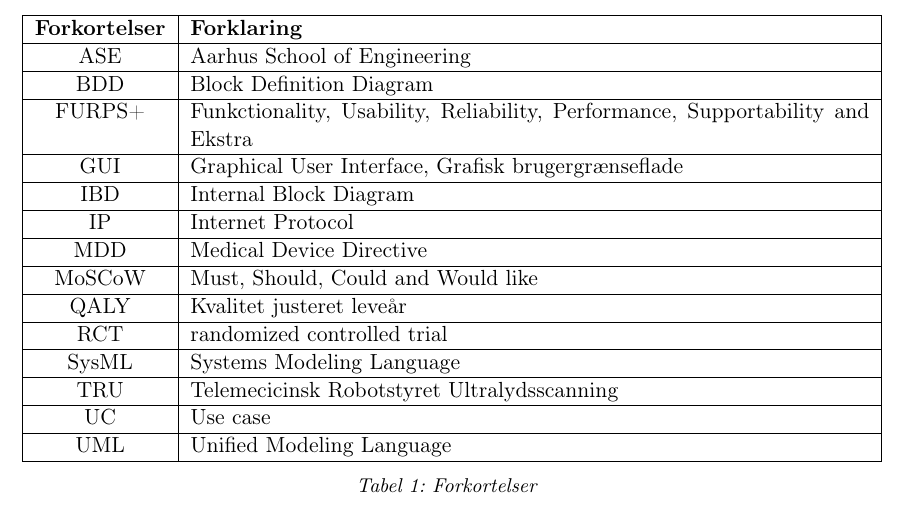
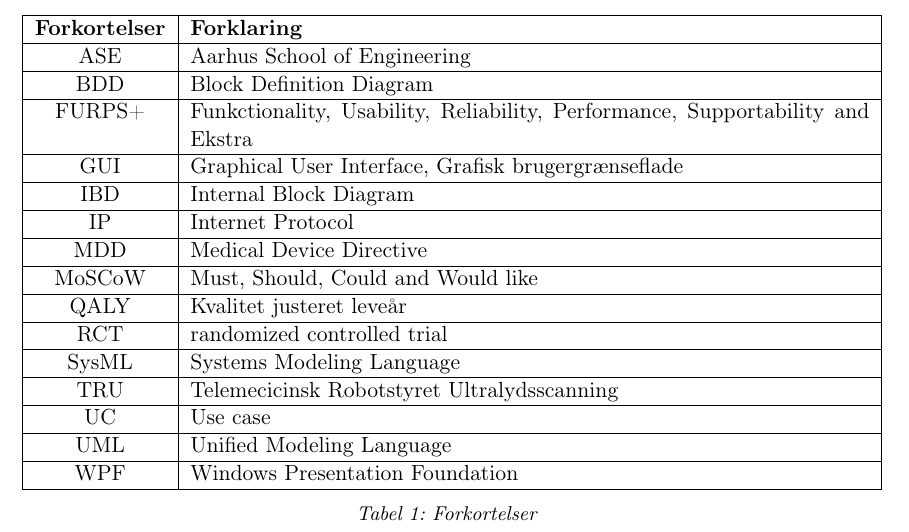
Before and after one commit to zeroregard/Automatic-Sonography, a LaTeX thesis (Rapportskrivning/LaTeX/Projektrapport.tex, which reads Rapportskrivning/LaTeX/rfiler/Forkortelser.tex): part of page 6 of 48, cut so that both start at the same text. Compiled offline with pdfLaTeX.

Commit message:
Tilføjet WPF

```diff
--- a/Rapportskrivning/LaTeX/rfiler/Forkortelser.tex
+++ b/Rapportskrivning/LaTeX/rfiler/Forkortelser.tex
@@ -19,6 +19,7 @@
 TRU & Telemecicinsk Robotstyret Ultralydsscanning \\\hline
 UC & Use case \\\hline
 UML & Unified Modeling Language \\\hline
+WPF & Windows Presentation Foundation \\\hline
 
 \end{tabular}
 \caption{Forkortelser}
```
